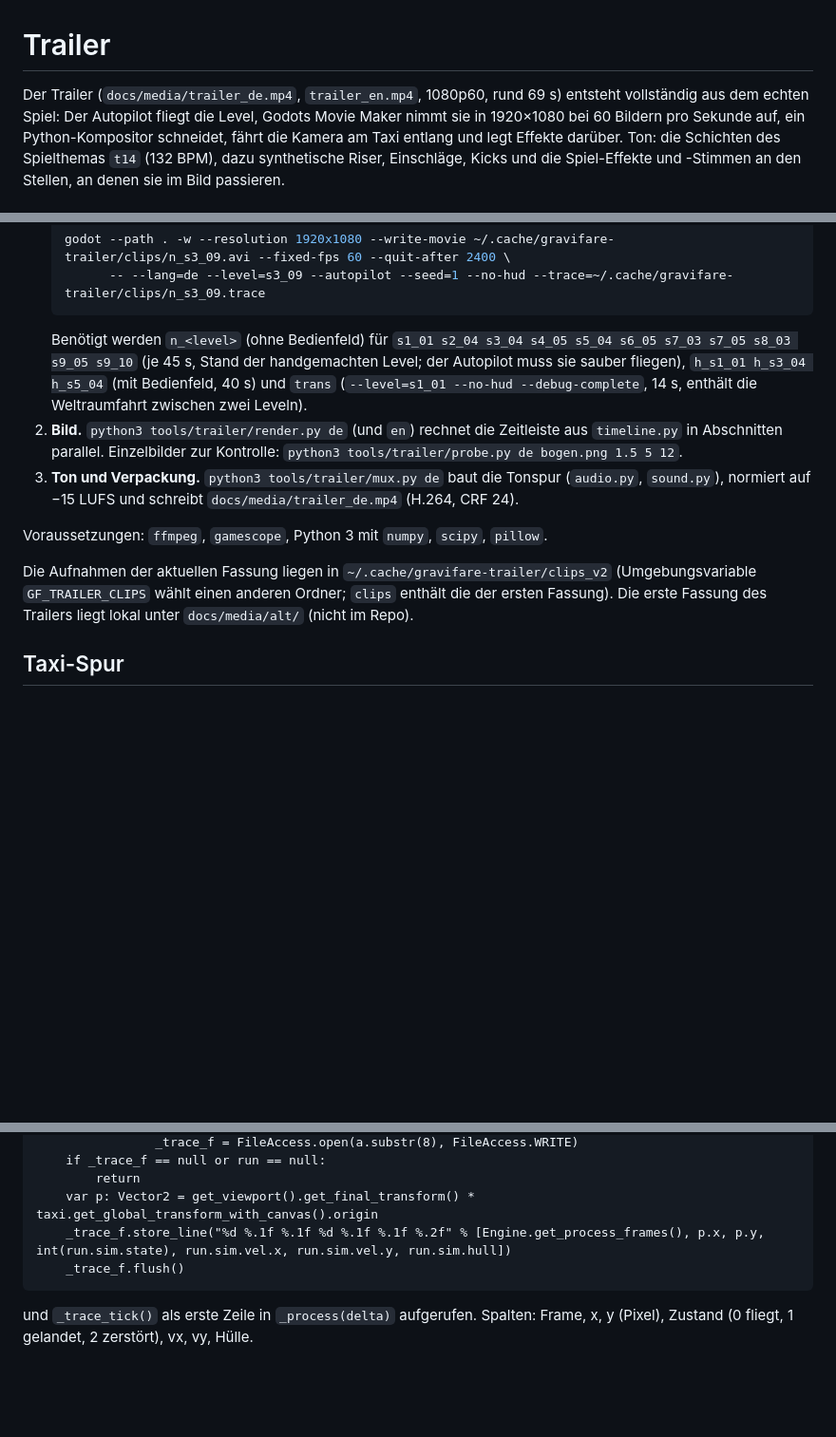
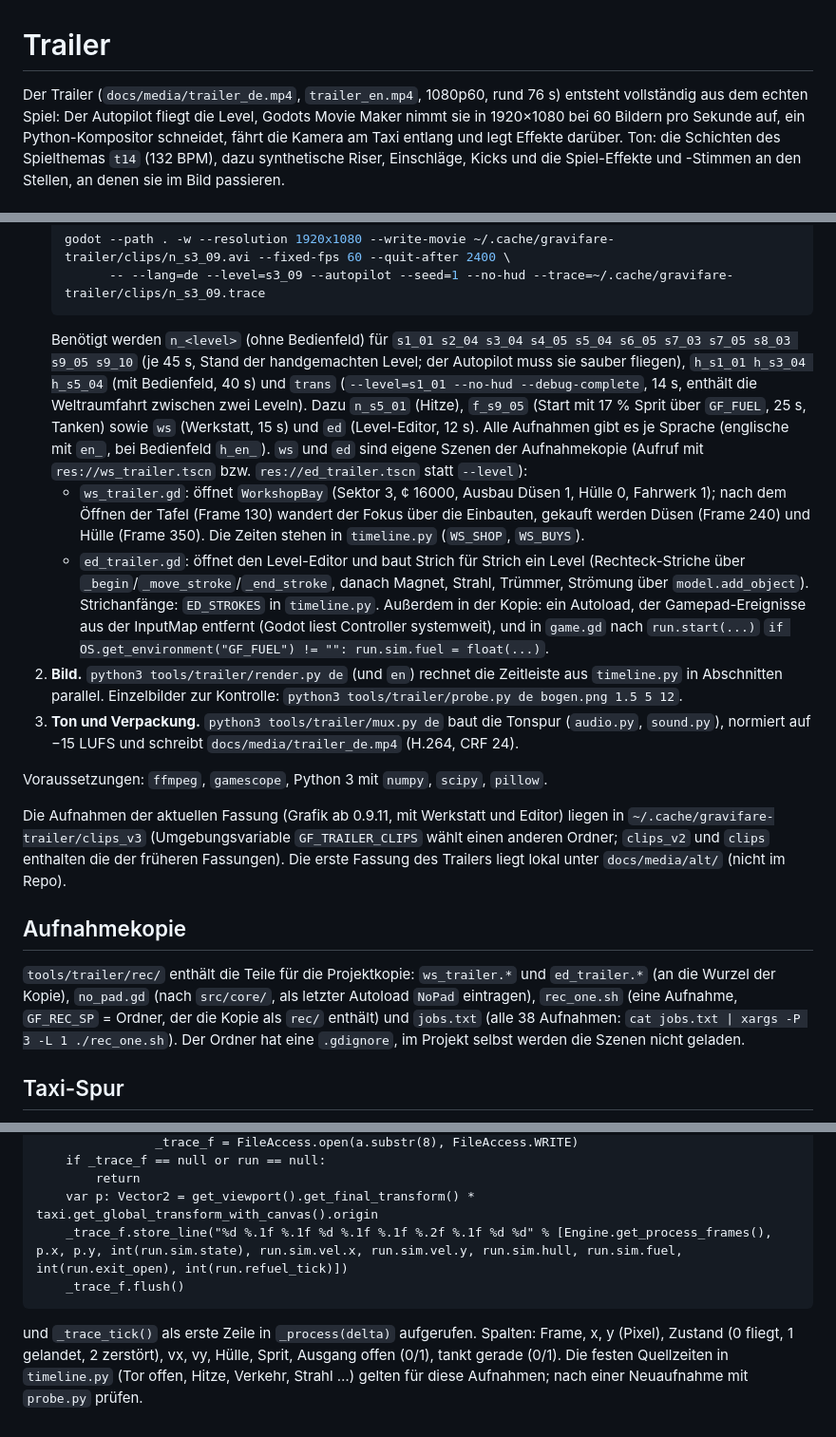
Before and after one commit to floppi77/gravifare, a Markdown page: tools/trailer/README.md, 3 parts joined by grey strips. Shown at 95% size. Rendered like a GitHub page; blank space fills up the shorter version.

````diff
--- a/tools/trailer/README.md
+++ b/tools/trailer/README.md
@@ -1,6 +1,6 @@
 # Trailer
 
-Der Trailer (`docs/media/trailer_de.mp4`, `trailer_en.mp4`, 1080p60, rund 69 s) entsteht vollständig aus dem echten Spiel: Der Autopilot fliegt die Level,
+Der Trailer (`docs/media/trailer_de.mp4`, `trailer_en.mp4`, 1080p60, rund 76 s) entsteht vollständig aus dem echten Spiel: Der Autopilot fliegt die Level,
 Godots Movie Maker nimmt sie in 1920×1080 bei 60 Bildern pro Sekunde auf, ein Python-Kompositor schneidet, fährt die Kamera am Taxi entlang und legt Effekte darüber.
 Ton: die Schichten des Spielthemas `t14` (132 BPM), dazu synthetische Riser, Einschläge, Kicks und die Spiel-Effekte und -Stimmen an den Stellen, an denen sie im Bild passieren.
 
@@ -13,12 +13,27 @@ Ton: die Schichten des Spielthemas `t14` (132 BPM), dazu synthetische Riser, Ein
    ```
    Benötigt werden `n_<level>` (ohne Bedienfeld) für `s1_01 s2_04 s3_04 s4_05 s5_04 s6_05 s7_03 s7_05 s8_03 s9_05 s9_10` (je 45 s, Stand der handgemachten Level; der Autopilot muss sie sauber fliegen), `h_s1_01 h_s3_04 h_s5_04` (mit Bedienfeld, 40 s)
    und `trans` (`--level=s1_01 --no-hud --debug-complete`, 14 s, enthält die Weltraumfahrt zwischen zwei Leveln).
+   Dazu `n_s5_01` (Hitze), `f_s9_05` (Start mit 17 % Sprit über `GF_FUEL`, 25 s, Tanken) sowie `ws` (Werkstatt, 15 s) und `ed` (Level-Editor, 12 s).
+   Alle Aufnahmen gibt es je Sprache (englische mit `en_`, bei Bedienfeld `h_en_`).
+   `ws` und `ed` sind eigene Szenen der Aufnahmekopie (Aufruf mit `res://ws_trailer.tscn` bzw. `res://ed_trailer.tscn` statt `--level`):
+   - `ws_trailer.gd`: öffnet `WorkshopBay` (Sektor 3, ¢ 16000, Ausbau Düsen 1, Hülle 0, Fahrwerk 1); nach dem Öffnen der Tafel (Frame 130)
+     wandert der Fokus über die Einbauten, gekauft werden Düsen (Frame 240) und Hülle (Frame 350). Die Zeiten stehen in `timeline.py` (`WS_SHOP`, `WS_BUYS`).
+   - `ed_trailer.gd`: öffnet den Level-Editor und baut Strich für Strich ein Level (Rechteck-Striche über `_begin`/`_move_stroke`/`_end_stroke`,
+     danach Magnet, Strahl, Trümmer, Strömung über `model.add_object`). Strichanfänge: `ED_STROKES` in `timeline.py`.
+   Außerdem in der Kopie: ein Autoload, der Gamepad-Ereignisse aus der InputMap entfernt (Godot liest Controller systemweit), und in `game.gd`
+   nach `run.start(...)` `if OS.get_environment("GF_FUEL") != "": run.sim.fuel = float(...)`.
 2. **Bild.** `python3 tools/trailer/render.py de` (und `en`) rechnet die Zeitleiste aus `timeline.py` in Abschnitten parallel. Einzelbilder zur Kontrolle: `python3 tools/trailer/probe.py de bogen.png 1.5 5 12`.
 3. **Ton und Verpackung.** `python3 tools/trailer/mux.py de` baut die Tonspur (`audio.py`, `sound.py`), normiert auf −15 LUFS und schreibt `docs/media/trailer_de.mp4` (H.264, CRF 24).
 
 Voraussetzungen: `ffmpeg`, `gamescope`, Python 3 mit `numpy`, `scipy`, `pillow`.
 
-Die Aufnahmen der aktuellen Fassung liegen in `~/.cache/gravifare-trailer/clips_v2` (Umgebungsvariable `GF_TRAILER_CLIPS` wählt einen anderen Ordner; `clips` enthält die der ersten Fassung). Die erste Fassung des Trailers liegt lokal unter `docs/media/alt/` (nicht im Repo).
+Die Aufnahmen der aktuellen Fassung (Grafik ab 0.9.11, mit Werkstatt und Editor) liegen in `~/.cache/gravifare-trailer/clips_v3` (Umgebungsvariable `GF_TRAILER_CLIPS` wählt einen anderen Ordner; `clips_v2` und `clips` enthalten die der früheren Fassungen). Die erste Fassung des Trailers liegt lokal unter `docs/media/alt/` (nicht im Repo).
+
+## Aufnahmekopie
+
+`tools/trailer/rec/` enthält die Teile für die Projektkopie: `ws_trailer.*` und `ed_trailer.*` (an die Wurzel der Kopie), `no_pad.gd`
+(nach `src/core/`, als letzter Autoload `NoPad` eintragen), `rec_one.sh` (eine Aufnahme, `GF_REC_SP` = Ordner, der die Kopie als `rec/` enthält)
+und `jobs.txt` (alle 38 Aufnahmen: `cat jobs.txt | xargs -P 3 -L 1 ./rec_one.sh`). Der Ordner hat eine `.gdignore`, im Projekt selbst werden die Szenen nicht geladen.
 
 ## Taxi-Spur
 
@@ -36,8 +51,9 @@ func _trace_tick() -> void:
 	if _trace_f == null or run == null:
 		return
 	var p: Vector2 = get_viewport().get_final_transform() * taxi.get_global_transform_with_canvas().origin
-	_trace_f.store_line("%d %.1f %.1f %d %.1f %.1f %.2f" % [Engine.get_process_frames(), p.x, p.y, int(run.sim.state), run.sim.vel.x, run.sim.vel.y, run.sim.hull])
+	_trace_f.store_line("%d %.1f %.1f %d %.1f %.1f %.2f %.1f %d %d" % [Engine.get_process_frames(), p.x, p.y, int(run.sim.state), run.sim.vel.x, run.sim.vel.y, run.sim.hull, run.sim.fuel, int(run.exit_open), int(run.refuel_tick)])
 	_trace_f.flush()
 ```
 
-und `_trace_tick()` als erste Zeile in `_process(delta)` aufgerufen. Spalten: Frame, x, y (Pixel), Zustand (0 fliegt, 1 gelandet, 2 zerstört), vx, vy, Hülle.
+und `_trace_tick()` als erste Zeile in `_process(delta)` aufgerufen. Spalten: Frame, x, y (Pixel), Zustand (0 fliegt, 1 gelandet, 2 zerstört), vx, vy, Hülle, Sprit, Ausgang offen (0/1), tankt gerade (0/1).
+Die festen Quellzeiten in `timeline.py` (Tor offen, Hitze, Verkehr, Strahl …) gelten für diese Aufnahmen; nach einer Neuaufnahme mit `probe.py` prüfen.
````
Also changed, not shown: README.md (+2 -2 lines), docs/media/trailer_thumb_de.jpg, docs/media/trailer_thumb_en.jpg, 14 other files.
